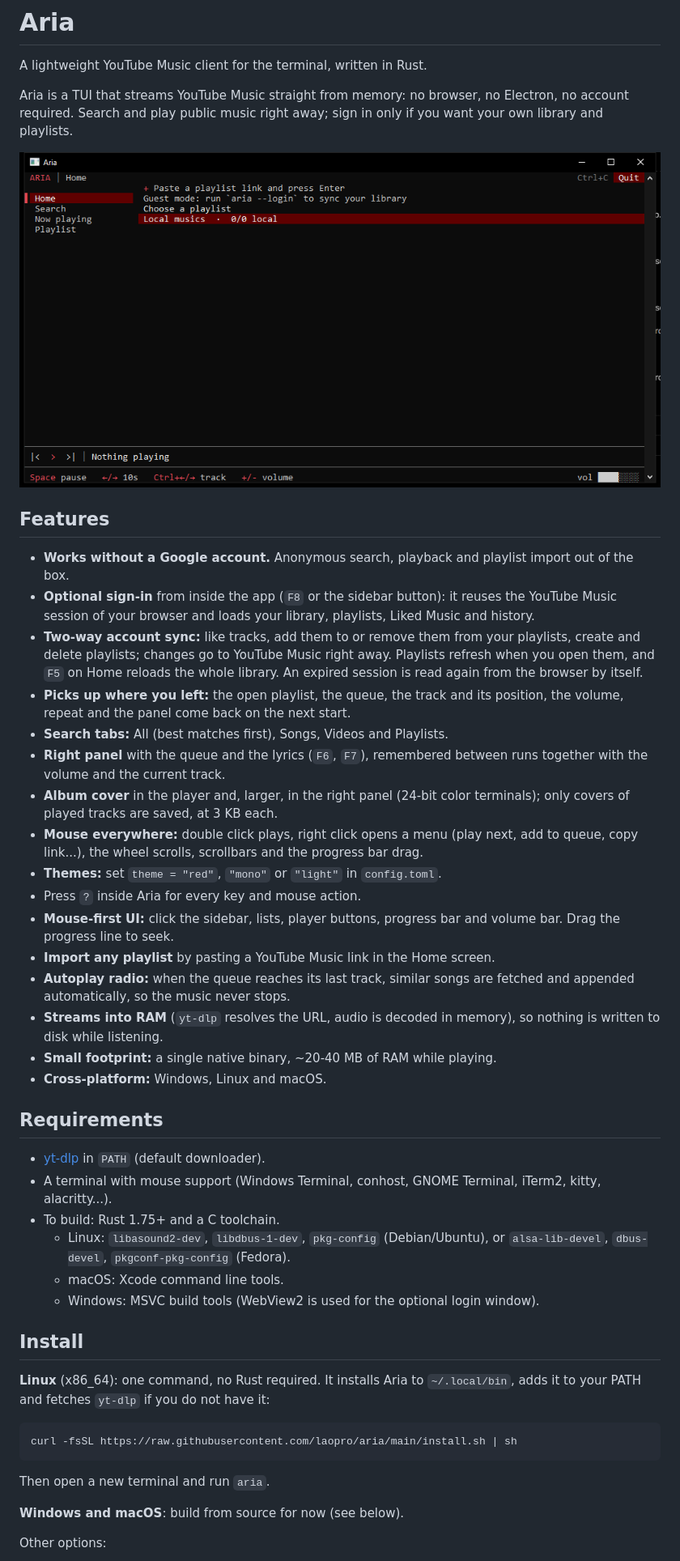
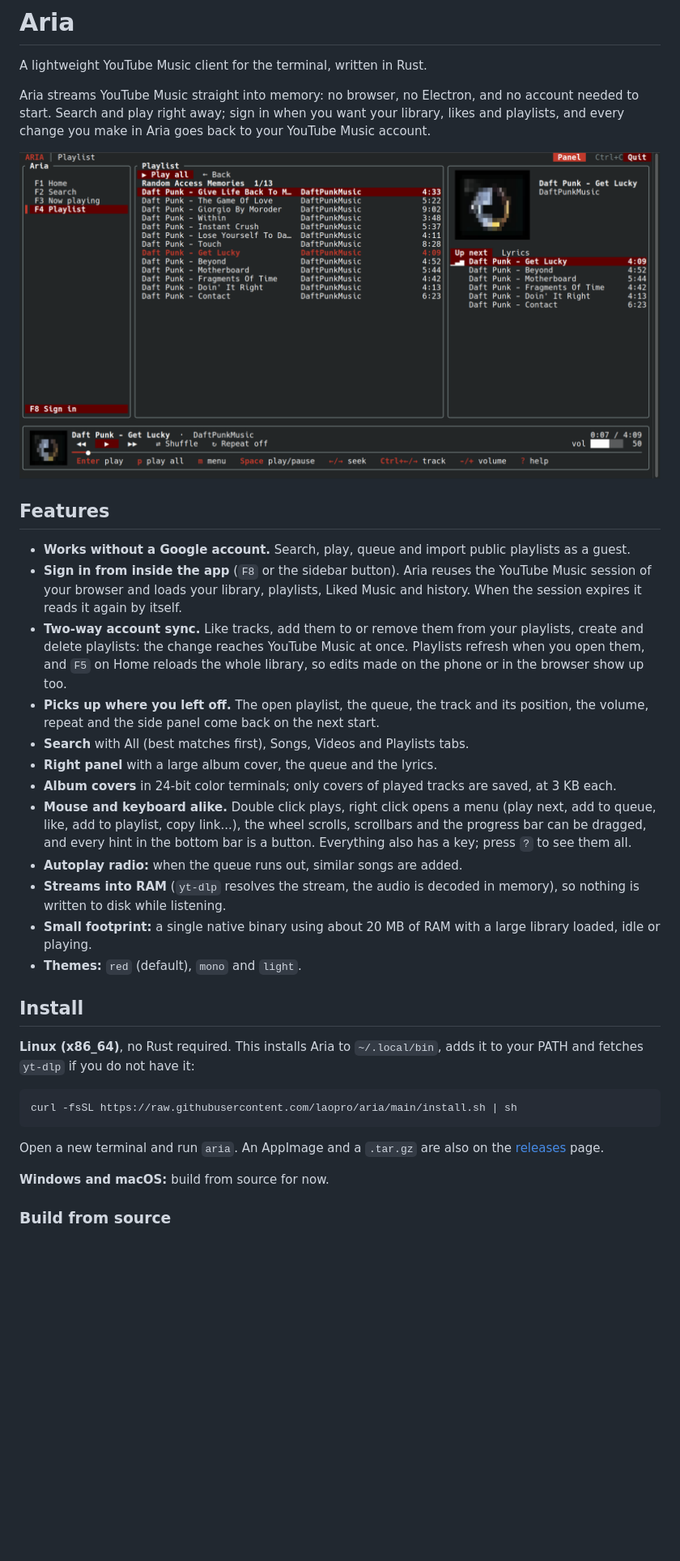
Before and after one commit to laopro/aria, a Markdown page: README.md, the part around one of its changes. Shown at 81% size. Rendered like a GitHub page; pictures changed too: docs/screenshot.png; blank space fills up the shorter version.

````diff
--- a/README.md
+++ b/README.md
@@ -2,67 +2,54 @@
 
 A lightweight YouTube Music client for the terminal, written in Rust.
 
-Aria is a TUI that streams YouTube Music straight from memory: no browser, no
-Electron, no account required. Search and play public music right away; sign in
-only if you want your own library and playlists.
+Aria streams YouTube Music straight into memory: no browser, no Electron, and
+no account needed to start. Search and play right away; sign in when you want
+your library, likes and playlists, and every change you make in Aria goes back
+to your YouTube Music account.
 
 ![Aria](docs/screenshot.png)
 
 ## Features
 
-- **Works without a Google account.** Anonymous search, playback and playlist
-  import out of the box.
-- **Optional sign-in** from inside the app (`F8` or the sidebar button): it
-  reuses the YouTube Music session of your browser and loads your library,
-  playlists, Liked Music and history.
-- **Two-way account sync:** like tracks, add them to or remove them from your
-  playlists, create and delete playlists; changes go to YouTube Music right away.
-  Playlists refresh when you open them, and `F5` on Home reloads the whole
-  library. An expired session is read again from the browser by itself.
-- **Picks up where you left:** the open playlist, the queue, the track and its
-  position, the volume, repeat and the panel come back on the next start.
-- **Search tabs:** All (best matches first), Songs, Videos and Playlists.
-- **Right panel** with the queue and the lyrics (`F6`, `F7`), remembered between runs
-  together with the volume and the current track.
-- **Album cover** in the player and, larger, in the right panel (24-bit color
-  terminals); only covers of played tracks are saved, at 3 KB each.
-- **Mouse everywhere:** double click plays, right click opens a menu (play next,
-  add to queue, copy link...), the wheel scrolls, scrollbars and the progress bar drag.
-- **Themes:** set `theme = "red"`, `"mono"` or `"light"` in `config.toml`.
-- Press `?` inside Aria for every key and mouse action.
-- **Mouse-first UI:** click the sidebar, lists, player buttons, progress bar and
-  volume bar. Drag the progress line to seek.
-- **Import any playlist** by pasting a YouTube Music link in the Home screen.
-- **Autoplay radio:** when the queue reaches its last track, similar songs are
-  fetched and appended automatically, so the music never stops.
-- **Streams into RAM** (`yt-dlp` resolves the URL, audio is decoded in memory),
-  so nothing is written to disk while listening.
-- **Small footprint:** a single native binary, ~20-40 MB of RAM while playing.
-- **Cross-platform:** Windows, Linux and macOS.
-
-## Requirements
-
-- [yt-dlp](https://github.com/yt-dlp/yt-dlp) in `PATH` (default downloader).
-- A terminal with mouse support (Windows Terminal, conhost, GNOME Terminal,
-  iTerm2, kitty, alacritty...).
-- To build: Rust 1.75+ and a C toolchain.
-  - Linux: `libasound2-dev`, `libdbus-1-dev`, `pkg-config` (Debian/Ubuntu), or
-    `alsa-lib-devel`, `dbus-devel`, `pkgconf-pkg-config` (Fedora).
-  - macOS: Xcode command line tools.
-  - Windows: MSVC build tools (WebView2 is used for the optional login window).
+- **Works without a Google account.** Search, play, queue and import public
+  playlists as a guest.
+- **Sign in from inside the app** (`F8` or the sidebar button). Aria reuses the
+  YouTube Music session of your browser and loads your library, playlists,
+  Liked Music and history. When the session expires it reads it again by itself.
+- **Two-way account sync.** Like tracks, add them to or remove them from your
+  playlists, create and delete playlists: the change reaches YouTube Music at
+  once. Playlists refresh when you open them, and `F5` on Home reloads the
+  whole library, so edits made on the phone or in the browser show up too.
+- **Picks up where you left off.** The open playlist, the queue, the track and
+  its position, the volume, repeat and the side panel come back on the next start.
+- **Search** with All (best matches first), Songs, Videos and Playlists tabs.
+- **Right panel** with a large album cover, the queue and the lyrics.
+- **Album covers** in 24-bit color terminals; only covers of played tracks are
+  saved, at 3 KB each.
+- **Mouse and keyboard alike.** Double click plays, right click opens a menu
+  (play next, add to queue, like, add to playlist, copy link...), the wheel
+  scrolls, scrollbars and the progress bar can be dragged, and every hint in the
+  bottom bar is a button. Everything also has a key; press `?` to see them all.
+- **Autoplay radio:** when the queue runs out, similar songs are added.
+- **Streams into RAM** (`yt-dlp` resolves the stream, the audio is decoded in
+  memory), so nothing is written to disk while listening.
+- **Small footprint:** a single native binary using about 20 MB of RAM with a
+  large library loaded, idle or playing.
+- **Themes:** `red` (default), `mono` and `light`.
 
 ## Install
 
-**Linux** (x86_64): one command, no Rust required. It installs Aria to
-`~/.local/bin`, adds it to your PATH and fetches `yt-dlp` if you do not have it:
+**Linux (x86_64)**, no Rust required. This installs Aria to `~/.local/bin`, adds
+it to your PATH and fetches `yt-dlp` if you do not have it:
 
 ```bash
 curl -fsSL https://raw.githubusercontent.com/laopro/aria/main/install.sh | sh
 ```
 
-Then open a new terminal and run `aria`.
+Open a new terminal and run `aria`. An AppImage and a `.tar.gz` are also on the
+[releases](https://github.com/laopro/aria/releases) page.
 
-**Windows and macOS**: build from source for now (see below).
+**Windows and macOS:** build from source for now.
 
-Other options:
+### Build from source
 
````
Also changed, not shown: other parts of README.md (+43 -47 lines), 9 other files.
